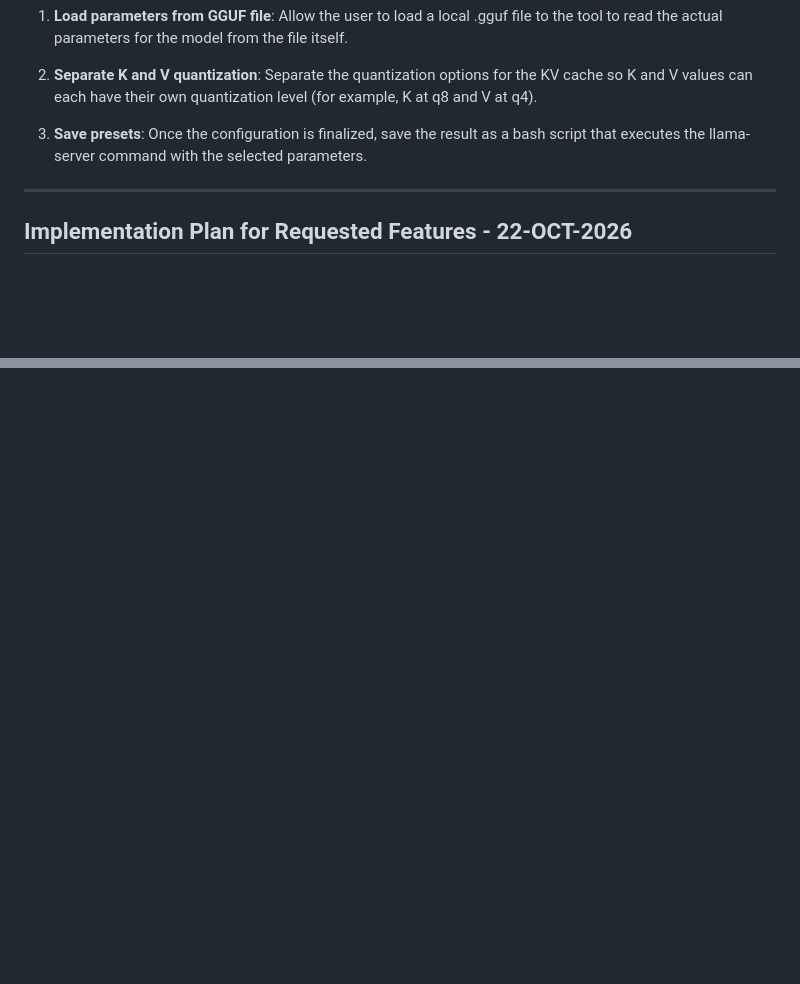
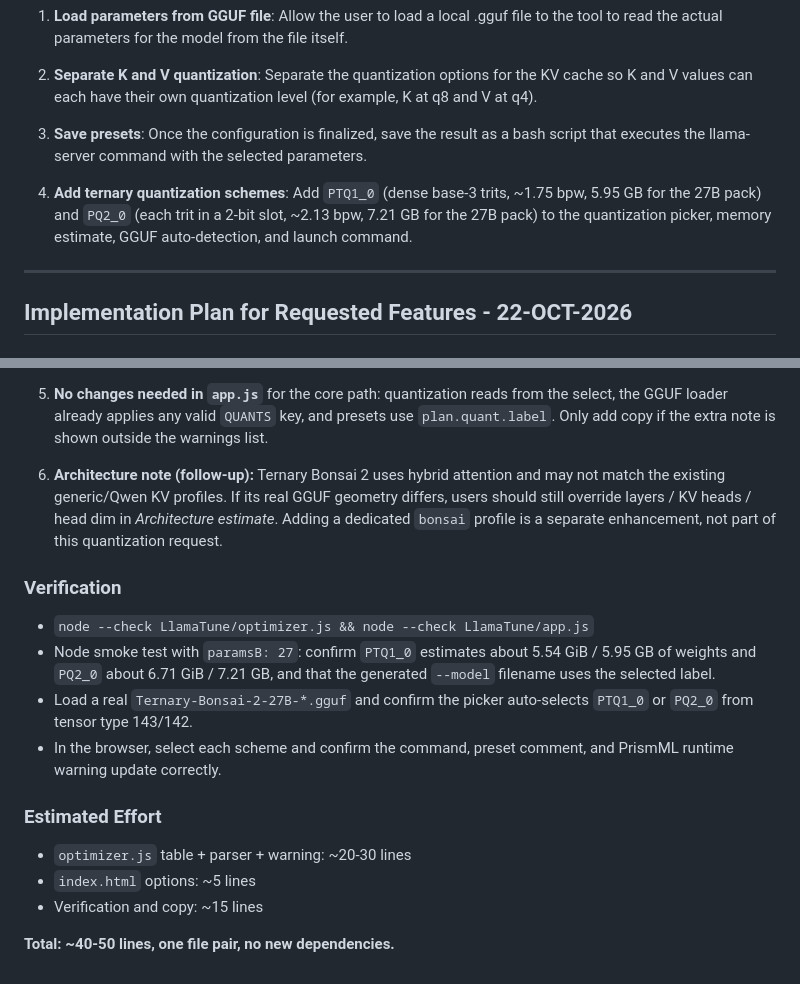
Before and after one commit to drax-xard/MiscoTools, a Markdown page: LlamaTune/FEATURE_REQUEST.md, 2 parts joined by grey strips. Drawn GitHub-style; blank space fills up the shorter version.

Commit message:
docs(llamatune): plan PTQ1_0/PQ2_0 ternary support

```diff
--- a/LlamaTune/FEATURE_REQUEST.md
+++ b/LlamaTune/FEATURE_REQUEST.md
@@ -7,6 +7,8 @@ The following features are requested:
 2) **Separate K and V quantization**: Separate the quantization options for the KV cache so K and V values can each have their own quantization level (for example, K at q8 and V at q4).
 
 3) **Save presets**: Once the configuration is finalized, save the result as a bash script that executes the llama-server command with the selected parameters.
+
+4) **Add ternary quantization schemes**: Add `PTQ1_0` (dense base-3 trits, ~1.75 bpw, 5.95 GB for the 27B pack) and `PQ2_0` (each trit in a 2-bit slot, ~2.13 bpw, 7.21 GB for the 27B pack) to the quantization picker, memory estimate, GGUF auto-detection, and launch command.
 
 ---
 
@@ -107,0 +167,16 @@ The project is a vanilla JavaScript/HTML tool that:
+5. **No changes needed in `app.js`** for the core path: quantization reads from the select, the GGUF loader already applies any valid `QUANTS` key, and presets use `plan.quant.label`. Only add copy if the extra note is shown outside the warnings list.
+
+6. **Architecture note (follow-up):** Ternary Bonsai 2 uses hybrid attention and may not match the existing generic/Qwen KV profiles. If its real GGUF geometry differs, users should still override layers / KV heads / head dim in *Architecture estimate*. Adding a dedicated `bonsai` profile is a separate enhancement, not part of this quantization request.
+
+### **Verification**
+- `node --check LlamaTune/optimizer.js && node --check LlamaTune/app.js`
+- Node smoke test with `paramsB: 27`: confirm `PTQ1_0` estimates about 5.54 GiB / 5.95 GB of weights and `PQ2_0` about 6.71 GiB / 7.21 GB, and that the generated `--model` filename uses the selected label.
+- Load a real `Ternary-Bonsai-2-27B-*.gguf` and confirm the picker auto-selects `PTQ1_0` or `PQ2_0` from tensor type 143/142.
+- In the browser, select each scheme and confirm the command, preset comment, and PrismML runtime warning update correctly.
+
+### **Estimated Effort**
+- `optimizer.js` table + parser + warning: ~20-30 lines
+- `index.html` options: ~5 lines
+- Verification and copy: ~15 lines
+
+**Total: ~40-50 lines, one file pair, no new dependencies.**
```
Also changed, not shown: other parts of LlamaTune/FEATURE_REQUEST.md (+57 -0 lines).
